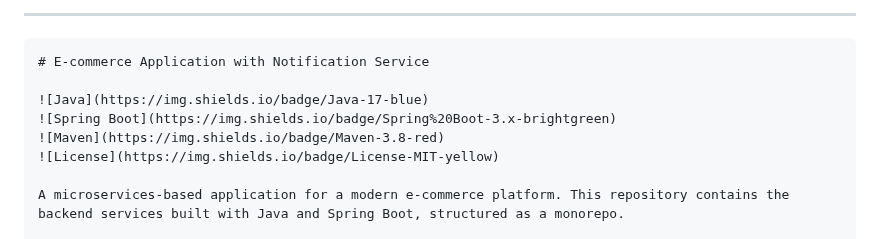
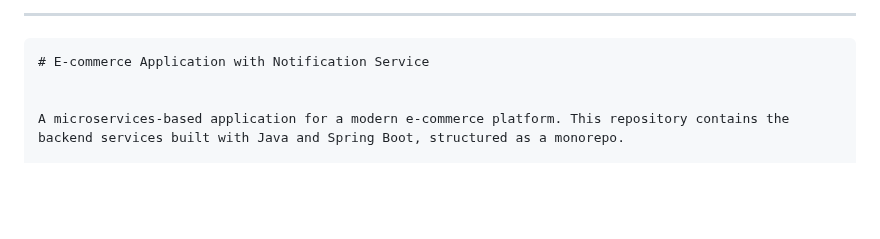
Before and after one commit to vishalgiri-git/Spring-Boot-Ecom-with-Notification-App, a Markdown page: README.md, the part around the change. Drawn GitHub-style; blank space fills up the shorter version.

````diff
--- a/README.md
+++ b/README.md
@@ -4,10 +4,6 @@
 ```markdown
 # E-commerce Application with Notification Service
 
-![Java](https://img.shields.io/badge/Java-17-blue)
-![Spring Boot](https://img.shields.io/badge/Spring%20Boot-3.x-brightgreen)
-![Maven](https://img.shields.io/badge/Maven-3.8-red)
-![License](https://img.shields.io/badge/License-MIT-yellow)
 
 A microservices-based application for a modern e-commerce platform. This repository contains the backend services built with Java and Spring Boot, structured as a monorepo.
 
````
